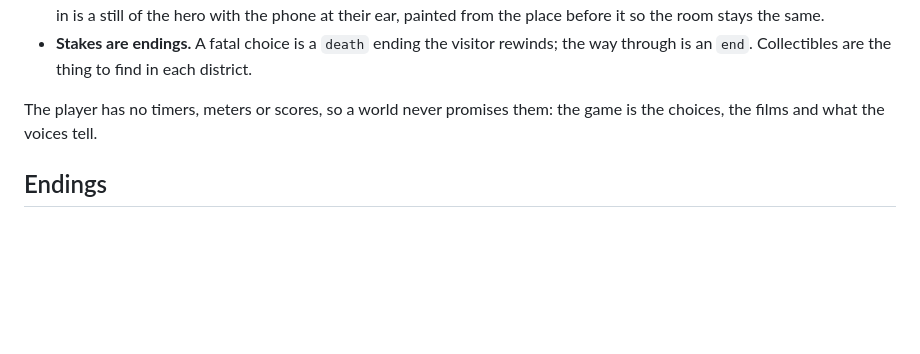
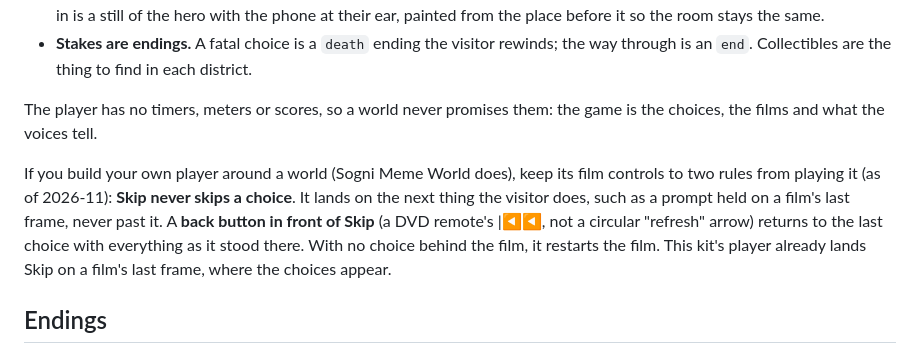
Before and after one commit to Sogni-AI/sogni-worlds-kit, a Markdown page: docs/writing-the-story.md, the part around the change. GitHub-like rendering; blank space fills up the shorter version.

Commit message:
docs: Skip never skips a choice, and a back button returns to the last one
Two film-control rules from playing Sogni Meme World, for anyone building
their own player around a world: Skip lands on the next interaction
(a prompt held on a film's last frame), never past it, and a DVD-style
|◀◀ in front of Skip rewinds to the last choice, or restarts the film.

Co-Authored-By: Claude Opus 5.5 <noreply@anthropic.com>
Claude-Session: https://claude.ai/code/session_01EFG41DhuSXnELs2xbihCbF

```diff
--- a/docs/writing-the-story.md
+++ b/docs/writing-the-story.md
@@ -156,6 +156,14 @@ kit makes that shape from what it already has:
 The player has no timers, meters or scores, so a world never promises them: the
 game is the choices, the films and what the voices tell.
 
+If you build your own player around a world (Sogni Meme World does), keep its film
+controls to two rules from playing it (as of 2026-11): **Skip never skips a choice**.
+It lands on the next thing the visitor does, such as a prompt held on a film's last
+frame, never past it. A **back button in front of Skip** (a DVD remote's |◀◀, not a
+circular "refresh" arrow) returns to the last choice with everything as it stood
+there. With no choice behind the film, it restarts the film. This kit's player already
+lands Skip on a film's last frame, where the choices appear.
+
 ## Endings
 
 Every ending is earned. A fatal choice is a real temptation, with a reason to take
```
